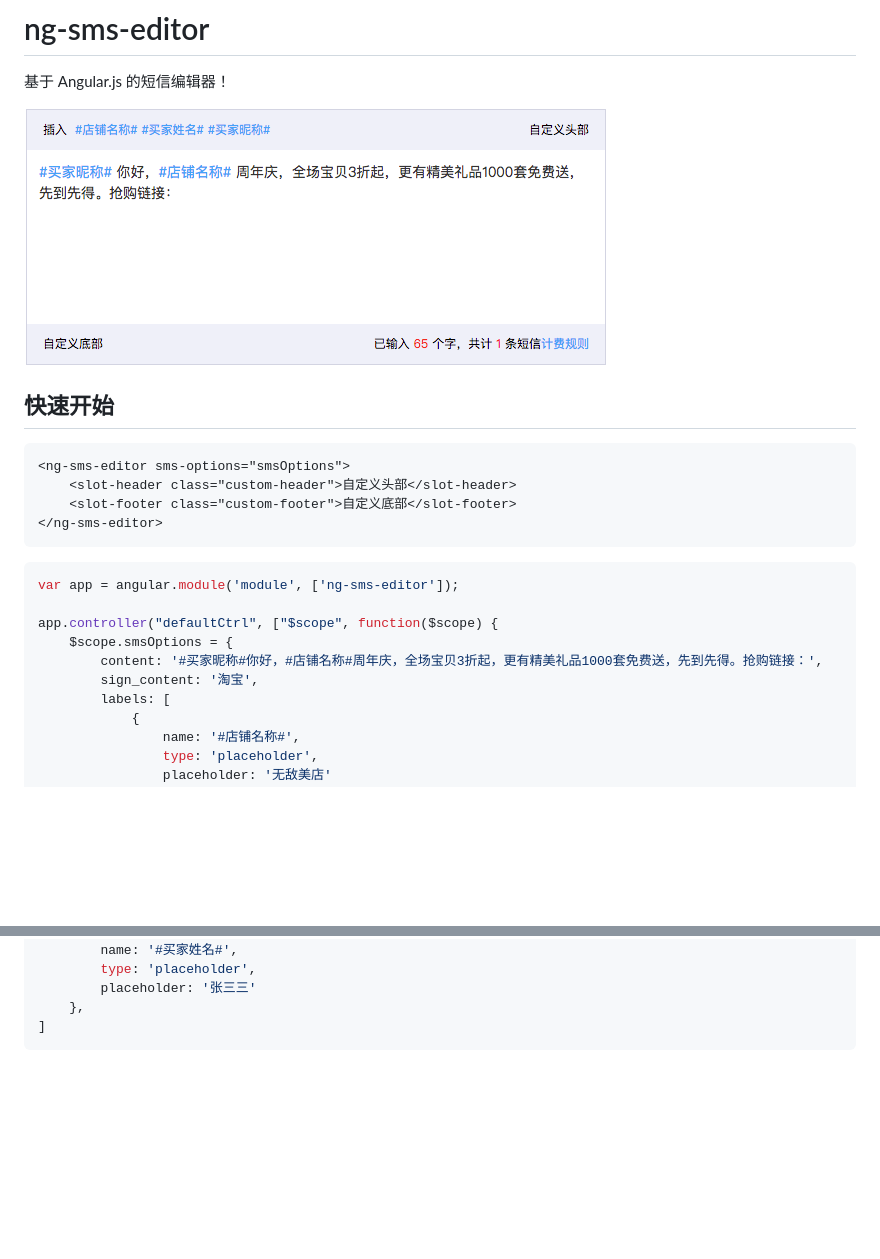
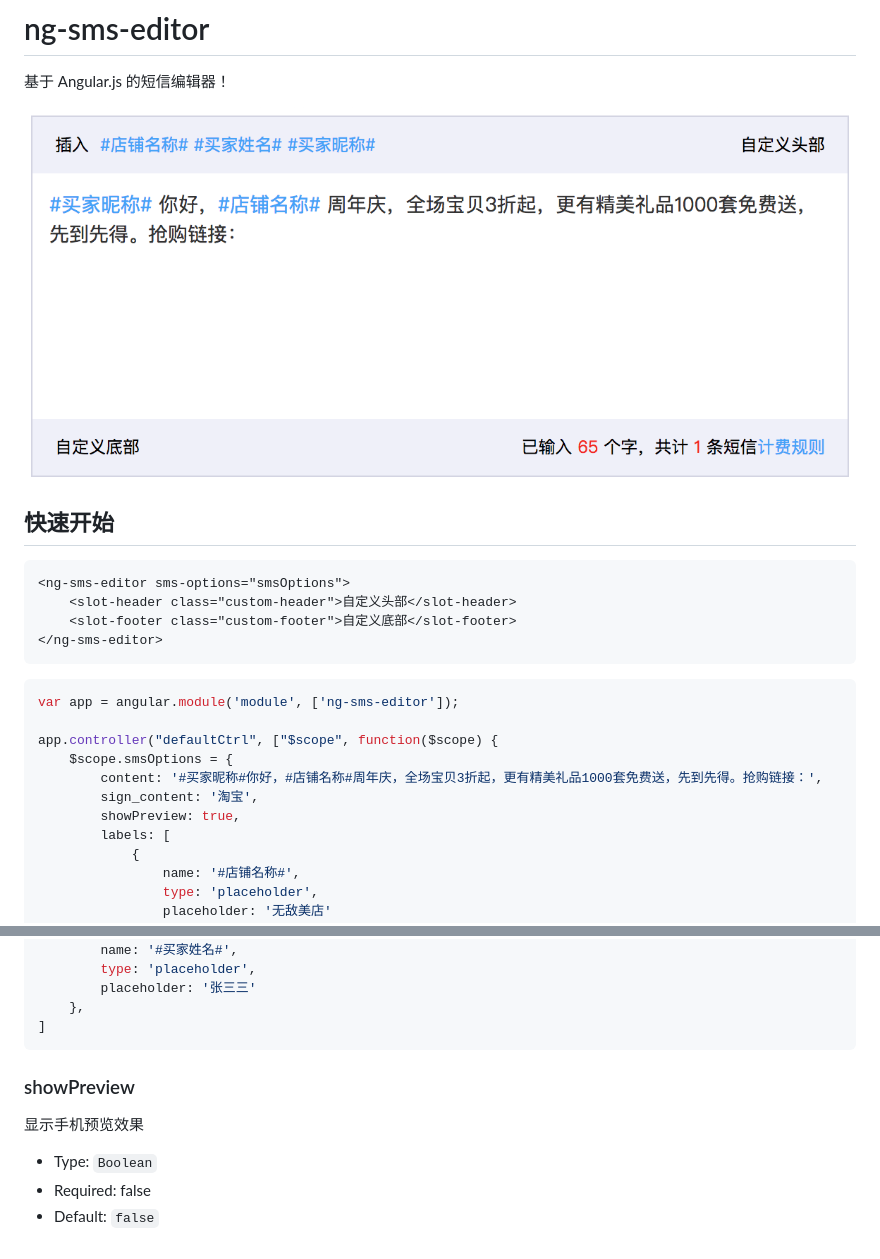
Before and after one commit to zhuowenli/ng-sms-editor, a Markdown page: README.md, 2 parts joined by grey strips. GitHub-like rendering; pictures changed too: assets/image.png; blank space fills up the shorter version.

Commit message:
:memo: update readme

````diff
--- a/README.md
+++ b/README.md
@@ -20,6 +20,7 @@ app.controller("defaultCtrl", ["$scope", function($scope) {
     $scope.smsOptions = {
         content: '#买家昵称#你好，#店铺名称#周年庆，全场宝贝3折起，更有精美礼品1000套免费送，先到先得。抢购链接：',
         sign_content: '淘宝',
+        showPreview: true,
         labels: [
             {
                 name: '#店铺名称#',
@@ -82,3 +83,11 @@ app.controller("defaultCtrl", ["$scope", function($scope) {
     },
 ]
 ```
+
+### showPreview
+
+显示手机预览效果
+
+- Type: `Boolean`
+- Required: false
+- Default: `false`
````
Also changed, not shown: assets/phone-previewv2.png, 2 other files.
